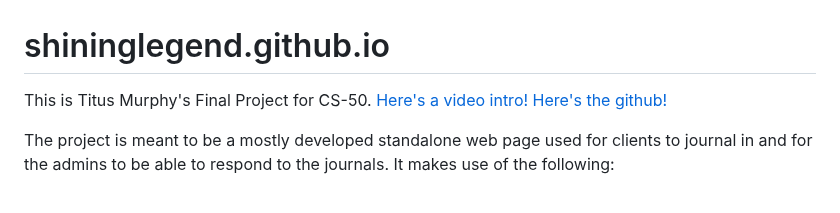
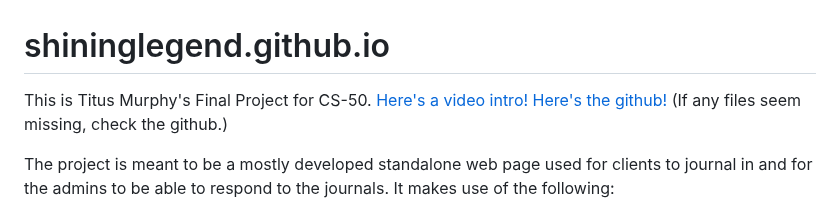
Before and after one commit to shininglegend/shininglegend.github.io, a Markdown page: README.md, the part around the change. Drawn GitHub-style.

```diff
--- a/README.md
+++ b/README.md
@@ -2,6 +2,7 @@
 This is Titus Murphy's Final Project for CS-50.
 [Here's a video intro!](https://youtu.be/sRbCkBJYrXc)
 [Here's the github!](https://github.com/shininglegend/shininglegend.github.io)
+(If any files seem missing, check the github.)
 
 The project is meant to be a mostly developed standalone web page used for clients to journal in and for the admins to be able to respond to the journals. It makes use of the following:
 - Python
```
